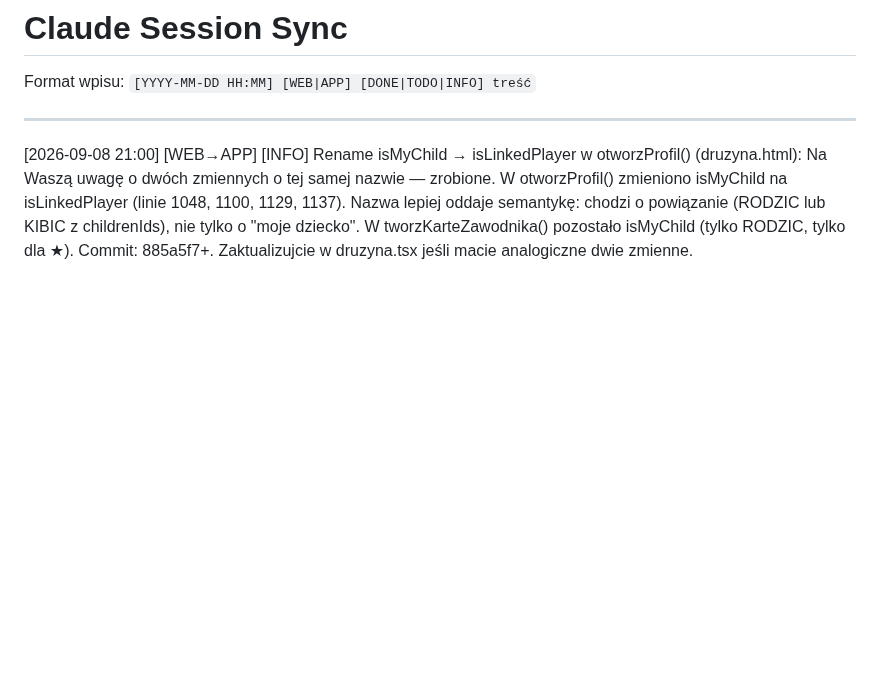
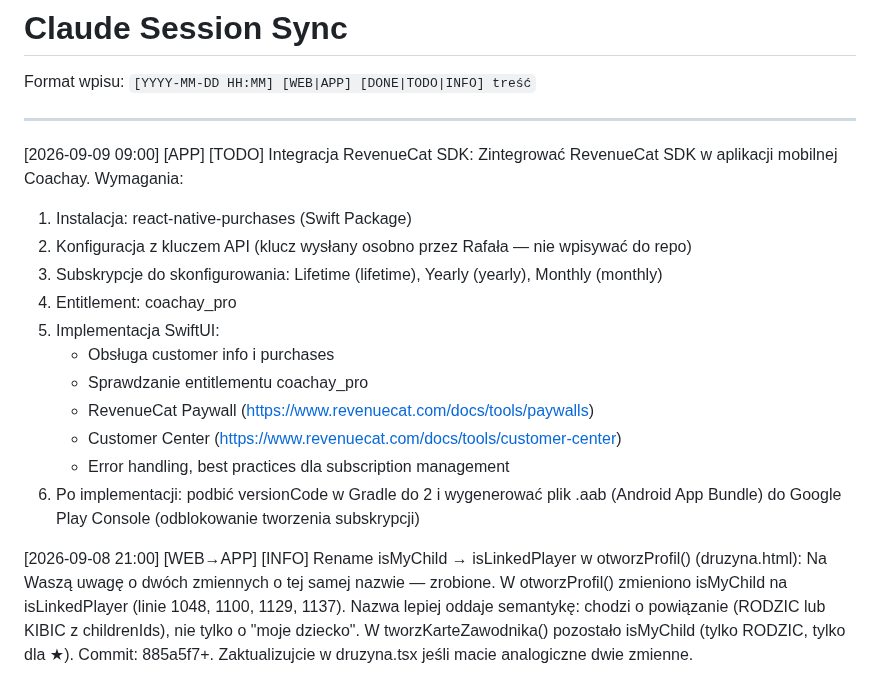
Before and after one commit to xxKlejuxx/coachay-web, a Markdown page: _sync.md, the part around the change. Drawn GitHub-style; blank space fills up the shorter version.

Commit message:
sync: TODO RevenueCat SDK integration (APP) + subskrypcje Coachay
Co-Authored-By: Claude Sonnet 4.6 <noreply@anthropic.com>

```diff
--- a/_sync.md
+++ b/_sync.md
@@ -3,6 +3,21 @@
 Format wpisu: `[YYYY-MM-DD HH:MM] [WEB|APP] [DONE|TODO|INFO] treść`
 
 ---
+
+[2026-09-09 09:00] [APP] [TODO] Integracja RevenueCat SDK:
+Zintegrować RevenueCat SDK w aplikacji mobilnej Coachay. Wymagania:
+
+1. Instalacja: react-native-purchases (Swift Package)
+2. Konfiguracja z kluczem API (klucz wysłany osobno przez Rafała — nie wpisywać do repo)
+3. Subskrypcje do skonfigurowania: Lifetime (lifetime), Yearly (yearly), Monthly (monthly)
+4. Entitlement: coachay_pro
+5. Implementacja SwiftUI:
+   - Obsługa customer info i purchases
+   - Sprawdzanie entitlementu coachay_pro
+   - RevenueCat Paywall (https://www.revenuecat.com/docs/tools/paywalls)
+   - Customer Center (https://www.revenuecat.com/docs/tools/customer-center)
+   - Error handling, best practices dla subscription management
+6. Po implementacji: podbić versionCode w Gradle do 2 i wygenerować plik .aab (Android App Bundle) do Google Play Console (odblokowanie tworzenia subskrypcji)
 
 [2026-09-08 21:00] [WEB→APP] [INFO] Rename isMyChild → isLinkedPlayer w otworzProfil() (druzyna.html):
 Na Waszą uwagę o dwóch zmiennych o tej samej nazwie — zrobione. W otworzProfil() zmieniono isMyChild na isLinkedPlayer (linie 1048, 1100, 1129, 1137). Nazwa lepiej oddaje semantykę: chodzi o powiązanie (RODZIC lub KIBIC z childrenIds), nie tylko o "moje dziecko". W tworzKarteZawodnika() pozostało isMyChild (tylko RODZIC, tylko dla ★). Commit: 885a5f7+. Zaktualizujcie w druzyna.tsx jeśli macie analogiczne dwie zmienne.
```
